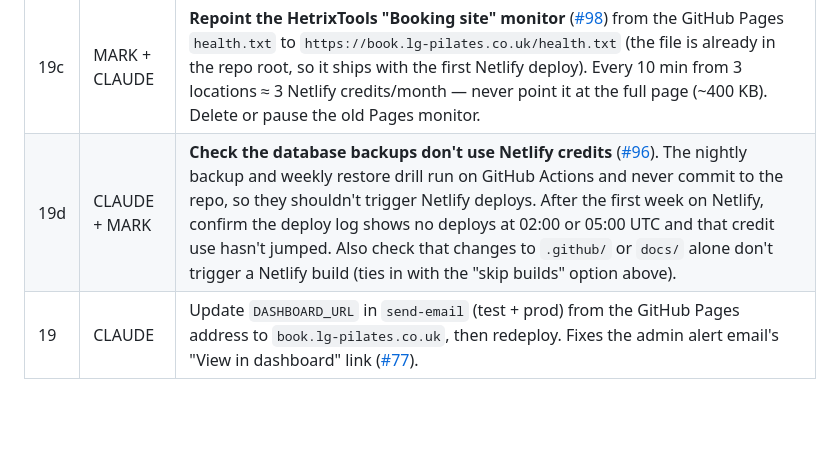
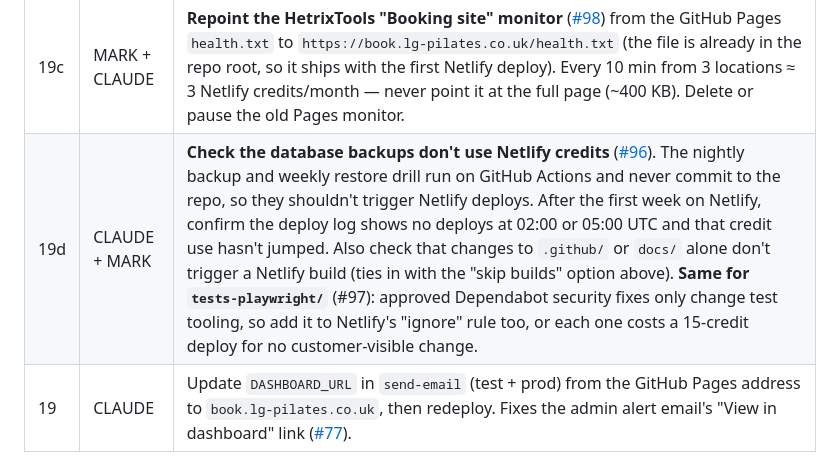
Before and after one commit to mjones2420-netizen/lg-pilates-booking, a Markdown page: RELEASE-PLAN.md, the part around the change. GitHub-like rendering; blank space fills up the shorter version.

```diff
--- a/RELEASE-PLAN.md
+++ b/RELEASE-PLAN.md
@@ -101,7 +101,7 @@ Moves the booking system from GitHub Pages to its final home at `book.lg-pilates
 | 19a | CLAUDE | Add browser security headers (CSP etc.) to the booking site — GitHub Pages can't, Netlify can ([#99](https://github.com/mjones2420-netizen/lg-pilates-booking/issues/99)). CSP must allow Stripe + Supabase; full suite + manual Stripe test after. |
 | 19b | CLAUDE | Swap the 9 header links from `new-lg-website.netlify.app` to `lg-pilates.co.uk` ([#113](https://github.com/mjones2420-netizen/lg-pilates-booking/issues/113)). |
 | 19c | MARK + CLAUDE | **Repoint the HetrixTools "Booking site" monitor** ([#98](https://github.com/mjones2420-netizen/lg-pilates-booking/issues/98)) from the GitHub Pages `health.txt` to `https://book.lg-pilates.co.uk/health.txt` (the file is already in the repo root, so it ships with the first Netlify deploy). Every 10 min from 3 locations ≈ 3 Netlify credits/month — never point it at the full page (~400 KB). Delete or pause the old Pages monitor. |
-| 19d | CLAUDE + MARK | **Check the database backups don't use Netlify credits** ([#96](https://github.com/mjones2420-netizen/lg-pilates-booking/issues/96)). The nightly backup and weekly restore drill run on GitHub Actions and never commit to the repo, so they shouldn't trigger Netlify deploys. After the first week on Netlify, confirm the deploy log shows no deploys at 02:00 or 05:00 UTC and that credit use hasn't jumped. Also check that changes to `.github/` or `docs/` alone don't trigger a Netlify build (ties in with the "skip builds" option above). |
+| 19d | CLAUDE + MARK | **Check the database backups don't use Netlify credits** ([#96](https://github.com/mjones2420-netizen/lg-pilates-booking/issues/96)). The nightly backup and weekly restore drill run on GitHub Actions and never commit to the repo, so they shouldn't trigger Netlify deploys. After the first week on Netlify, confirm the deploy log shows no deploys at 02:00 or 05:00 UTC and that credit use hasn't jumped. Also check that changes to `.github/` or `docs/` alone don't trigger a Netlify build (ties in with the "skip builds" option above). **Same for `tests-playwright/`** (#97): approved Dependabot security fixes only change test tooling, so add it to Netlify's "ignore" rule too, or each one costs a 15-credit deploy for no customer-visible change. |
 | 19 | CLAUDE | Update `DASHBOARD_URL` in `send-email` (test + prod) from the GitHub Pages address to `book.lg-pilates.co.uk`, then redeploy. Fixes the admin alert email's "View in dashboard" link ([#77](https://github.com/mjones2420-netizen/lg-pilates-booking/issues/77)). |
 
 > **ROLLBACK (Phase 1.5):** nothing customer-facing changed — delete the `book` DNS record if needed and the old GitHub Pages address still works.
```
Also changed, not shown: CLAUDE.md (+3 -2 lines), SESSION-LOG.md (+13 -0 lines).
